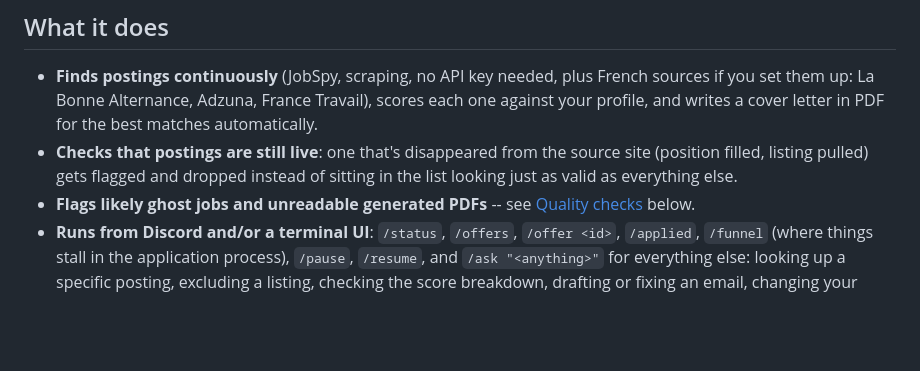
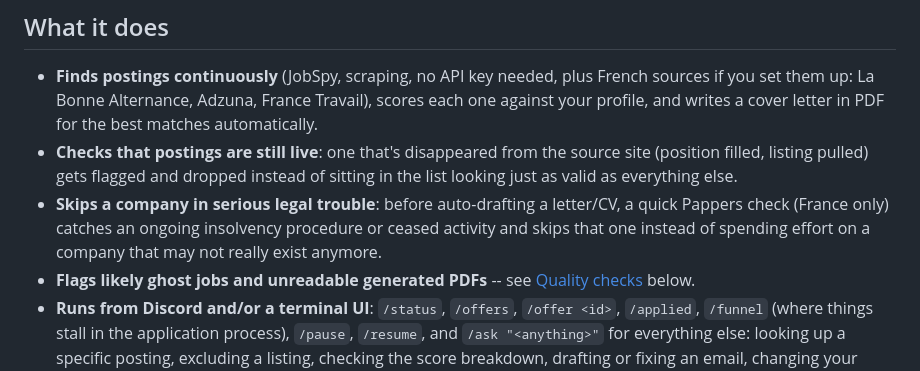
Before and after one commit to Lejusdefruits/hobot, a Markdown page: README.md, the part around one of its changes. Rendered like a GitHub page; blank space fills up the shorter version.

```diff
--- a/README.md
+++ b/README.md
@@ -120,6 +120,10 @@ manager or installer.
 - **Checks that postings are still live**: one that's disappeared from the
   source site (position filled, listing pulled) gets flagged and dropped
   instead of sitting in the list looking just as valid as everything else.
+- **Skips a company in serious legal trouble**: before auto-drafting a
+  letter/CV, a quick Pappers check (France only) catches an ongoing
+  insolvency procedure or ceased activity and skips that one instead of
+  spending effort on a company that may not really exist anymore.
 - **Flags likely ghost jobs and unreadable generated PDFs** -- see
   [Quality checks](#quality-checks) below.
 - **Runs from Discord and/or a terminal UI**: `/status`, `/offers`,
```
Also changed, not shown: other parts of README.md (+22 -5 lines).
